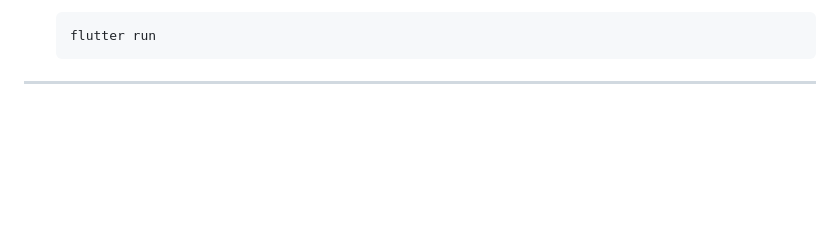
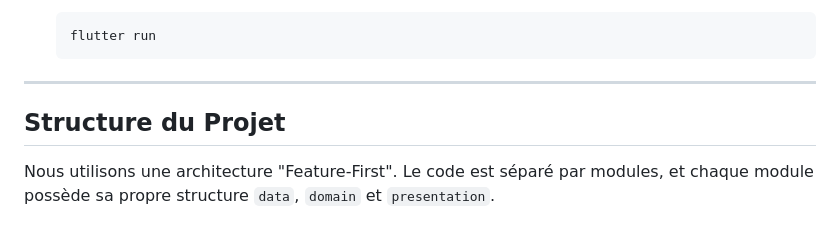
Before and after one commit to BassemKallel/ecokids-app, a Markdown page: README.md, the part around the change. Rendered like a GitHub page; blank space fills up the shorter version.

Commit message:
Update README with project structure details
Added project structure section to README.

````diff
--- a/README.md
+++ b/README.md
@@ -78,3 +78,7 @@ Instructions pour configurer et lancer le projet localement.
     ```
 
 ---
+
+## Structure du Projet
+
+Nous utilisons une architecture "Feature-First". Le code est séparé par modules, et chaque module possède sa propre structure `data`, `domain` et `presentation`.
````
